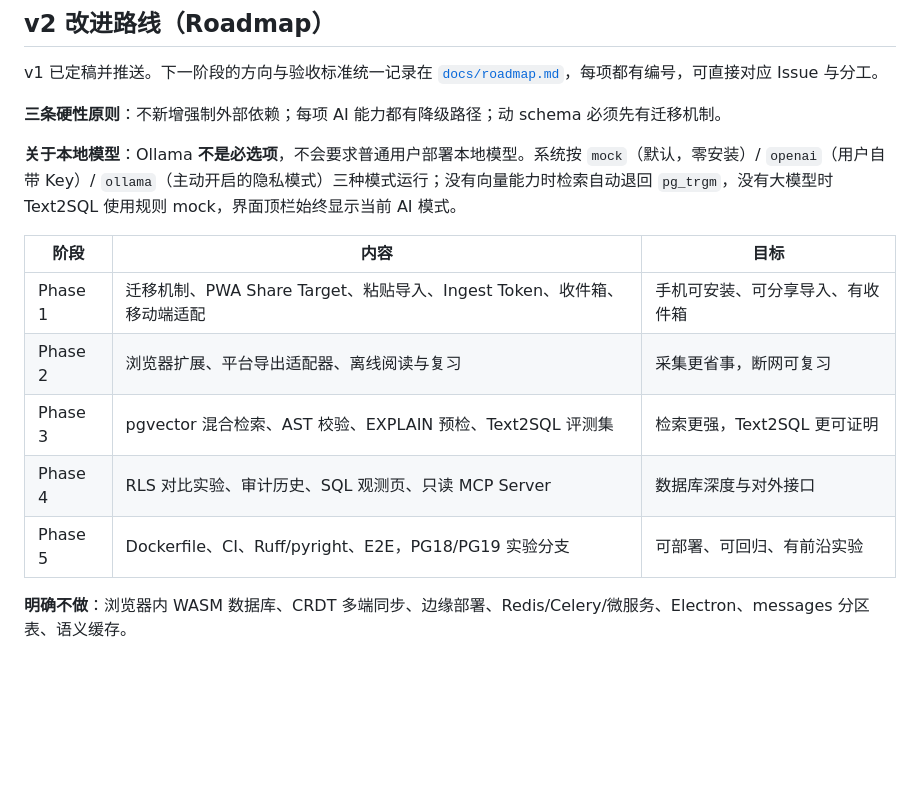
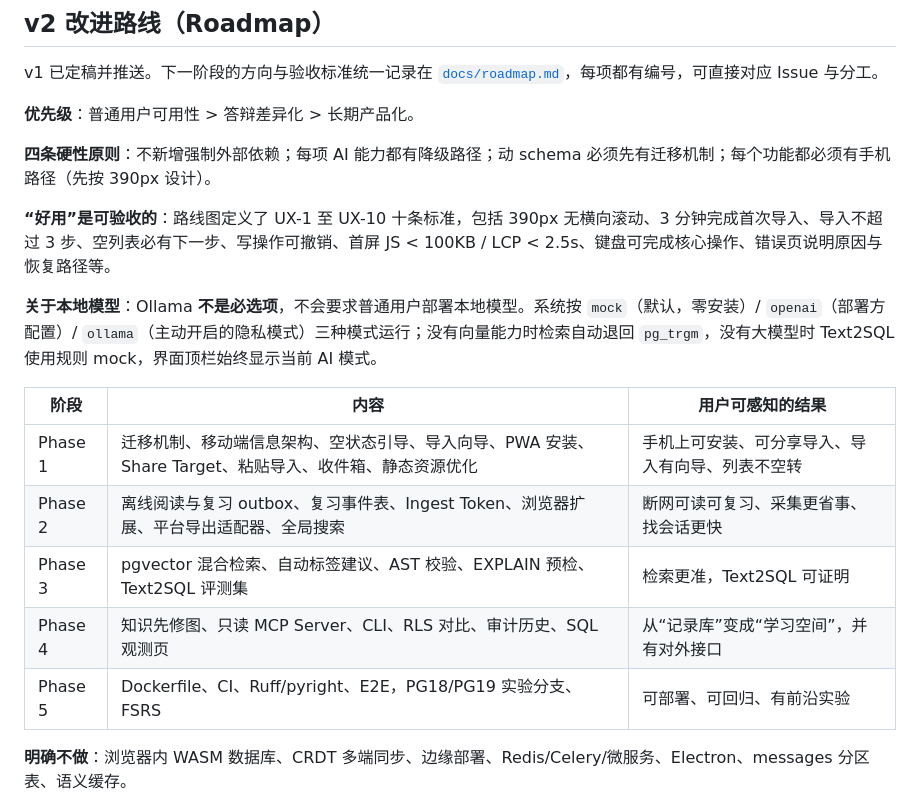
Before and after one commit to ycl-berserk/2026Database, a Markdown page: README.md, the part around the change. Rendered like a GitHub page; blank space fills up the shorter version.

Commit message:
docs: 路线图调整为用户可用性优先并补充 UX 验收标准
- 明确优先级：普通用户可用性 > 答辩差异化 > 长期产品化
- 新增 UX-1 至 UX-10 十条可验收的体验标准
- 新增体验专项 U1-U8 与学习闭环 K1-K3（复习事件表、知识先修图、FSRS）
- 阶段重排：P1 移动端/导入向导/PWA/分享目标，P2 离线与采集，P3 检索与 Text2SQL

```diff
--- a/README.md
+++ b/README.md
@@ -128,17 +128,21 @@ SQL 经过单语句、首关键字、关键字黑名单、对象白名单、注
 
 v1 已定稿并推送。下一阶段的方向与验收标准统一记录在 [`docs/roadmap.md`](docs/roadmap.md)，每项都有编号，可直接对应 Issue 与分工。
 
-**三条硬性原则**：不新增强制外部依赖；每项 AI 能力都有降级路径；动 schema 必须先有迁移机制。
+**优先级**：普通用户可用性 > 答辩差异化 > 长期产品化。
 
-**关于本地模型**：Ollama **不是必选项**，不会要求普通用户部署本地模型。系统按 `mock`（默认，零安装）/ `openai`（用户自带 Key）/ `ollama`（主动开启的隐私模式）三种模式运行；没有向量能力时检索自动退回 `pg_trgm`，没有大模型时 Text2SQL 使用规则 mock，界面顶栏始终显示当前 AI 模式。
+**四条硬性原则**：不新增强制外部依赖；每项 AI 能力都有降级路径；动 schema 必须先有迁移机制；每个功能都必须有手机路径（先按 390px 设计）。
 
-| 阶段 | 内容 | 目标 |
+**“好用”是可验收的**：路线图定义了 UX-1 至 UX-10 十条标准，包括 390px 无横向滚动、3 分钟完成首次导入、导入不超过 3 步、空列表必有下一步、写操作可撤销、首屏 JS < 100KB / LCP < 2.5s、键盘可完成核心操作、错误页说明原因与恢复路径等。
+
+**关于本地模型**：Ollama **不是必选项**，不会要求普通用户部署本地模型。系统按 `mock`（默认，零安装）/ `openai`（部署方配置）/ `ollama`（主动开启的隐私模式）三种模式运行；没有向量能力时检索自动退回 `pg_trgm`，没有大模型时 Text2SQL 使用规则 mock，界面顶栏始终显示当前 AI 模式。
+
+| 阶段 | 内容 | 用户可感知的结果 |
 | --- | --- | --- |
-| Phase 1 | 迁移机制、PWA Share Target、粘贴导入、Ingest Token、收件箱、移动端适配 | 手机可安装、可分享导入、有收件箱 |
-| Phase 2 | 浏览器扩展、平台导出适配器、离线阅读与复习 | 采集更省事，断网可复习 |
-| Phase 3 | pgvector 混合检索、AST 校验、EXPLAIN 预检、Text2SQL 评测集 | 检索更强，Text2SQL 更可证明 |
-| Phase 4 | RLS 对比实验、审计历史、SQL 观测页、只读 MCP Server | 数据库深度与对外接口 |
-| Phase 5 | Dockerfile、CI、Ruff/pyright、E2E，PG18/PG19 实验分支 | 可部署、可回归、有前沿实验 |
+| Phase 1 | 迁移机制、移动端信息架构、空状态引导、导入向导、PWA 安装、Share Target、粘贴导入、收件箱、静态资源优化 | 手机上可安装、可分享导入、导入有向导、列表不空转 |
+| Phase 2 | 离线阅读与复习 outbox、复习事件表、Ingest Token、浏览器扩展、平台导出适配器、全局搜索 | 断网可读可复习、采集更省事、找会话更快 |
+| Phase 3 | pgvector 混合检索、自动标签建议、AST 校验、EXPLAIN 预检、Text2SQL 评测集 | 检索更准，Text2SQL 可证明 |
+| Phase 4 | 知识先修图、只读 MCP Server、CLI、RLS 对比、审计历史、SQL 观测页 | 从“记录库”变成“学习空间”，并有对外接口 |
+| Phase 5 | Dockerfile、CI、Ruff/pyright、E2E，PG18/PG19 实验分支、FSRS | 可部署、可回归、有前沿实验 |
 
 **明确不做**：浏览器内 WASM 数据库、CRDT 多端同步、边缘部署、Redis/Celery/微服务、Electron、messages 分区表、语义缓存。
 
```
Also changed, not shown: docs/roadmap.md (+59 -15 lines).
